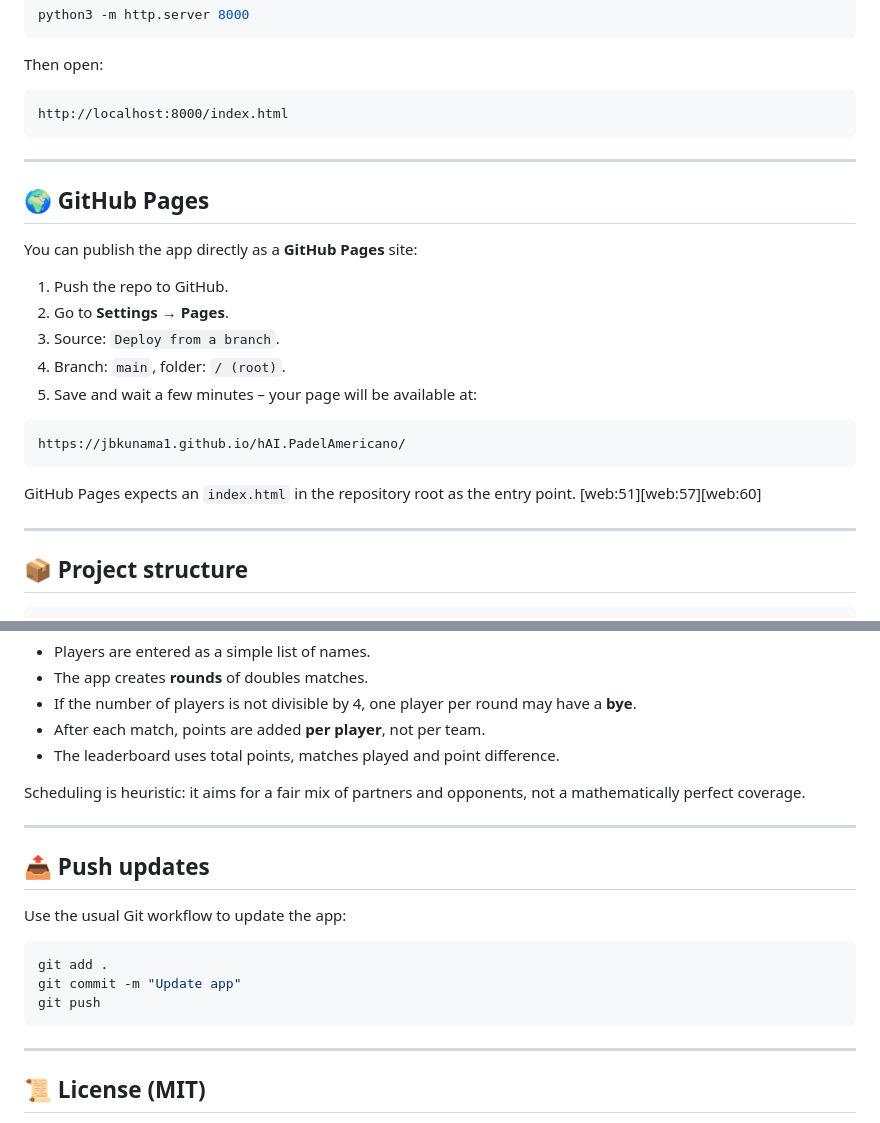
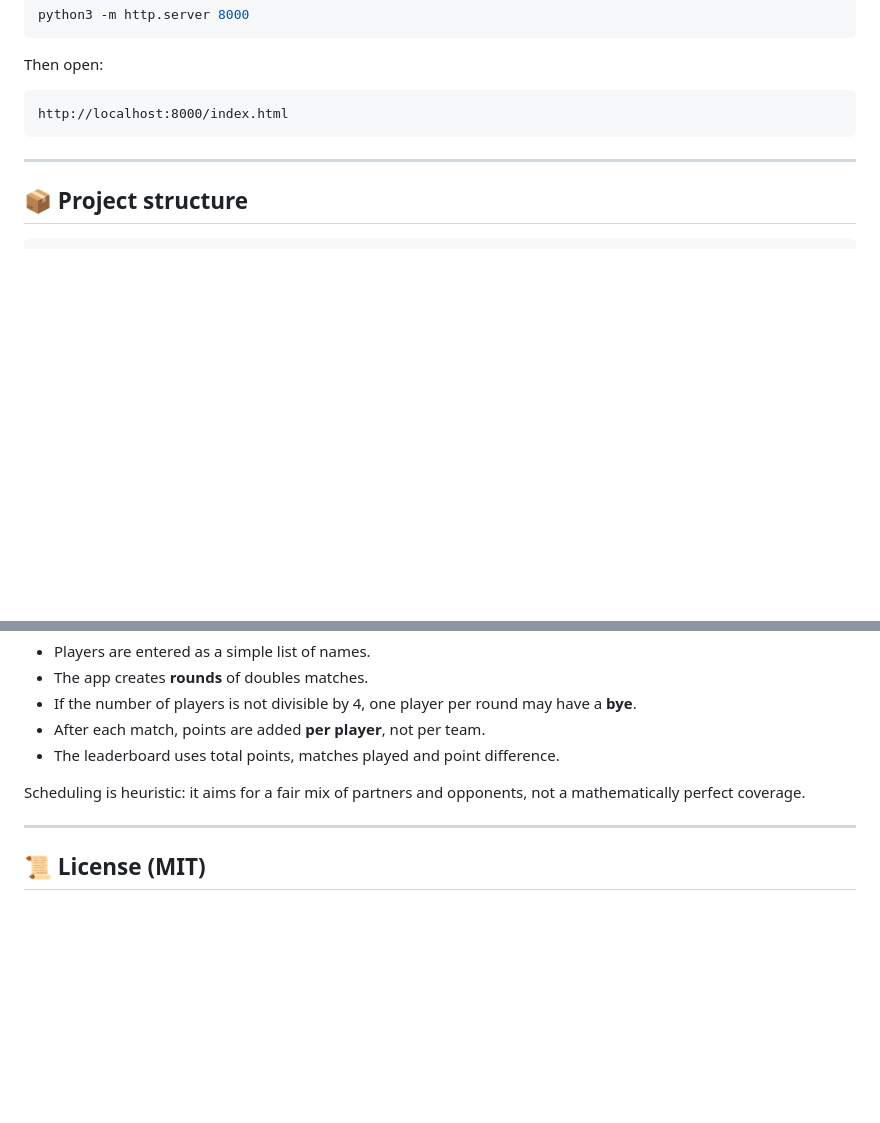
Before and after one commit to jbkunama1/hAI.PadelAmericano, a Markdown page: README.md, 2 parts joined by grey strips. GitHub-like rendering; blank space fills up the shorter version.

Commit message:
chore: simplify README (remove Pages & push sections, EN)

````diff
--- a/README.md
+++ b/README.md
@@ -57,24 +57,6 @@ http://localhost:8000/index.html
 
 ---
 
-## 🌍 GitHub Pages
-
-You can publish the app directly as a **GitHub Pages** site:
-
-1. Push the repo to GitHub.
-2. Go to **Settings → Pages**.
-3. Source: `Deploy from a branch`.
-4. Branch: `main`, folder: `/ (root)`.
-5. Save and wait a few minutes – your page will be available at:
-
-```text
-https://jbkunama1.github.io/hAI.PadelAmericano/
-```
-
-GitHub Pages expects an `index.html` in the repository root as the entry point. [web:51][web:57][web:60]
-
----
-
 ## 📦 Project structure
 
 ```text
@@ -110,18 +92,6 @@ Scheduling is heuristic: it aims for a fair mix of partners and opponents, not a
 
 ---
 
-## 📤 Push updates
-
-Use the usual Git workflow to update the app:
-
-```bash
-git add .
-git commit -m "Update app"
-git push
-```
-
----
-
 ## 📜 License (MIT)
 
 This project is intended to be licensed under the **MIT License**, a widely used permissive open source license. It allows reuse, modification and distribution with minimal restrictions as long as copyright notice and license text remain. [web:46][web:47][web:50][web:53][web:56][web:59]
````
